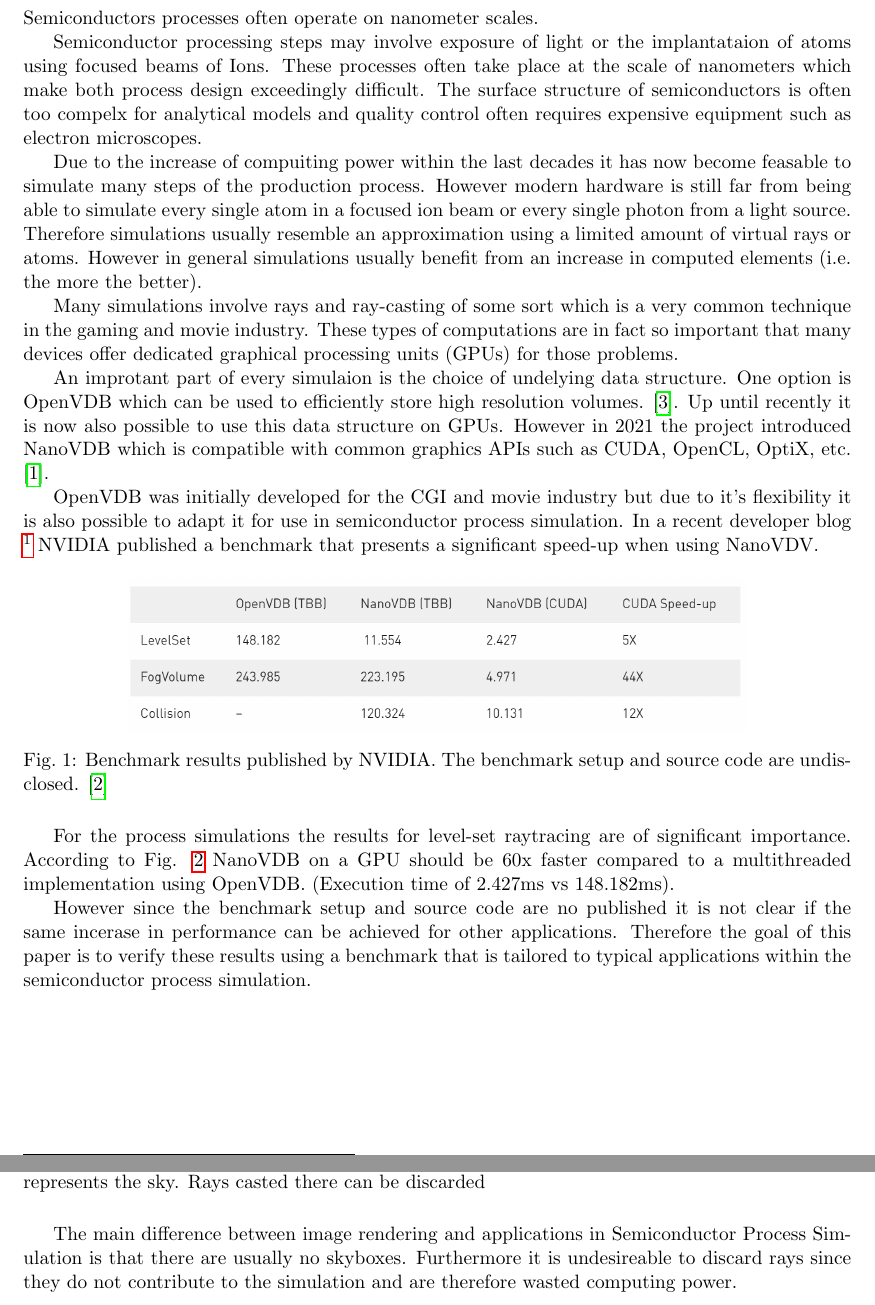
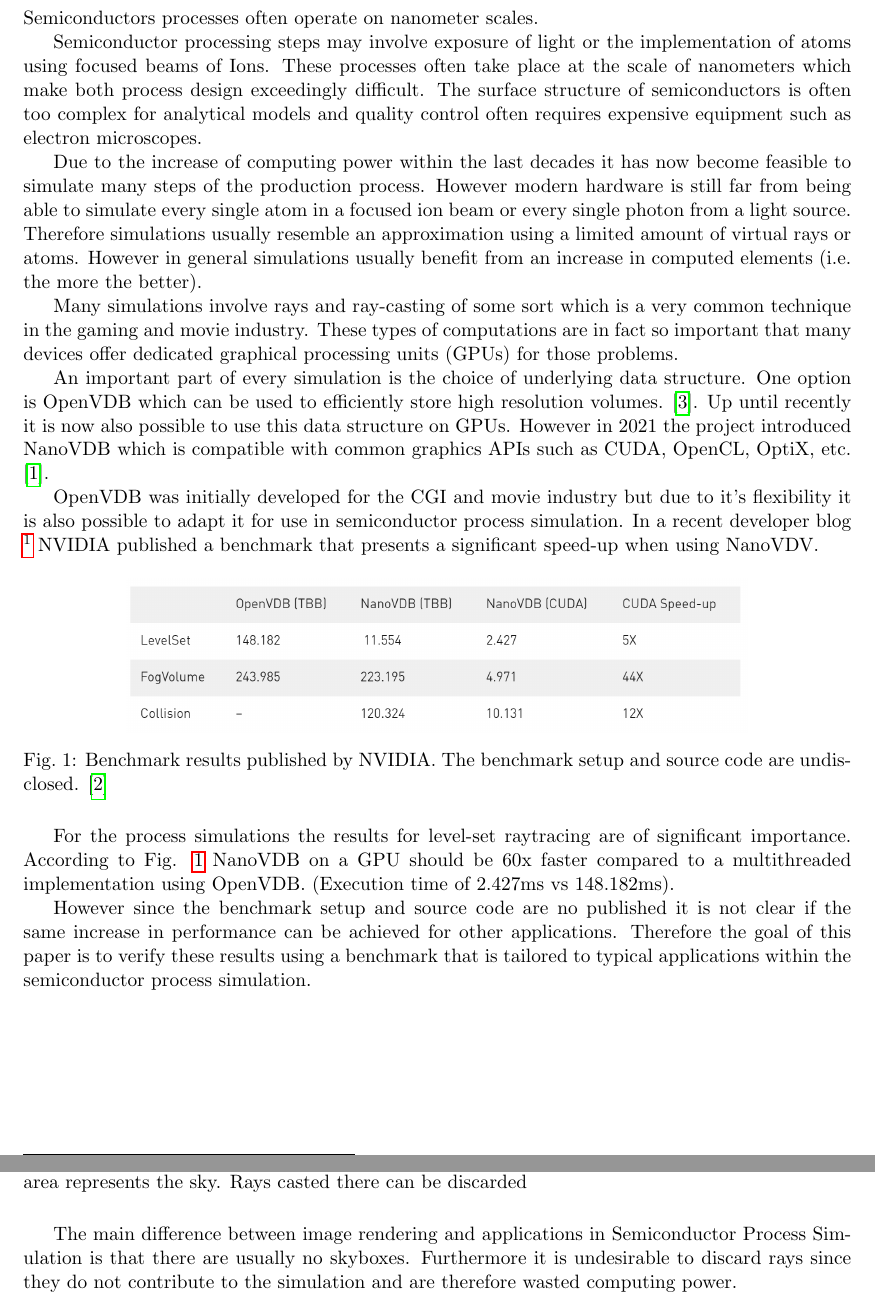
Before and after one commit to hitimr/SelectedTopicsCompElectronics, a LaTeX document (doc/main.tex, which reads doc/1-introduction.tex): two parts of pages 3 and 4 of 5, joined at a grey line, cut so that both start at the same text. Compiled offline with pdfLaTeX.

Commit message:
spelling

```diff
--- a/doc/1-introduction.tex
+++ b/doc/1-introduction.tex
@@ -2,11 +2,11 @@
 Semiconductors processes often operate on nanometer scales.
 
 
-Semiconductor processing steps may involve exposure of light or the implantataion of atoms using focused beams of Ions.
+Semiconductor processing steps may involve exposure of light or the implementation of atoms using focused beams of Ions.
 These processes often take place at the scale of nanometers which make both process design exceedingly difficult.
-The surface structure of semiconductors is often too compelx for analytical models and quality control often requires expensive equipment such as electron microscopes.
+The surface structure of semiconductors is often too complex for analytical models and quality control often requires expensive equipment such as electron microscopes.
 
-Due to the increase of compuiting power within the last decades it has now become feasable to simulate many steps of the production process.
+Due to the increase of computing power within the last decades it has now become feasible to simulate many steps of the production process.
 However modern hardware is still far from being able to simulate every single atom in a focused ion beam or every single photon from a light source.
 Therefore simulations usually resemble an approximation using a limited amount of virtual rays or atoms.
 However in general simulations usually benefit from an increase in computed elements (i.e. the more the better).
@@ -16,7 +16,7 @@ These types of computations are in fact so important that many devices offer ded
 
 
 
-An improtant part of every simulaion is the choice of undelying data structure.
+An important part of every simulation is the choice of underlying data structure.
 One option is OpenVDB which can be used to efficiently store high resolution volumes. \cite{openvdb}.
 Up until recently it is now also possible to use this data structure on GPUs.
 However in 2021 the project introduced NanoVDB which is compatible with common graphics APIs such as CUDA, OpenCL, OptiX, etc. \cite{nanovdb}.
@@ -35,5 +35,5 @@ presents a significant speed-up when using NanoVDV.
 For the process simulations the results for level-set raytracing are of significant importance.
 According to Fig. \ref{fig::nvidia_benchmark} NanoVDB on a GPU should be 60x faster compared to a multithreaded implementation using OpenVDB. (Execution time of 2.427ms vs 148.182ms).
 
-However since the benchmark setup and source code are no published it is not clear if the same incerase in performance can be achieved for other applications.
+However since the benchmark setup and source code are no published it is not clear if the same increase in performance can be achieved for other applications.
 Therefore the goal of this paper is to verify these results using a benchmark that is tailored to typical applications within the semiconductor process simulation.
--- a/doc/main.tex
+++ b/doc/main.tex
@@ -68,7 +68,7 @@
 
 \author{Hiti Mario, 01327428}
 \date{\today}
-\title{Computational Science on Many-Core Architectures - Ex9}
+\title{Selected Topics for Computational Electronics}
 
 
 % double underline
```
Also changed, not shown: doc/2-methology.tex (+5 -5 lines), doc/main.tex (1 more changed lines), 2 other files.
